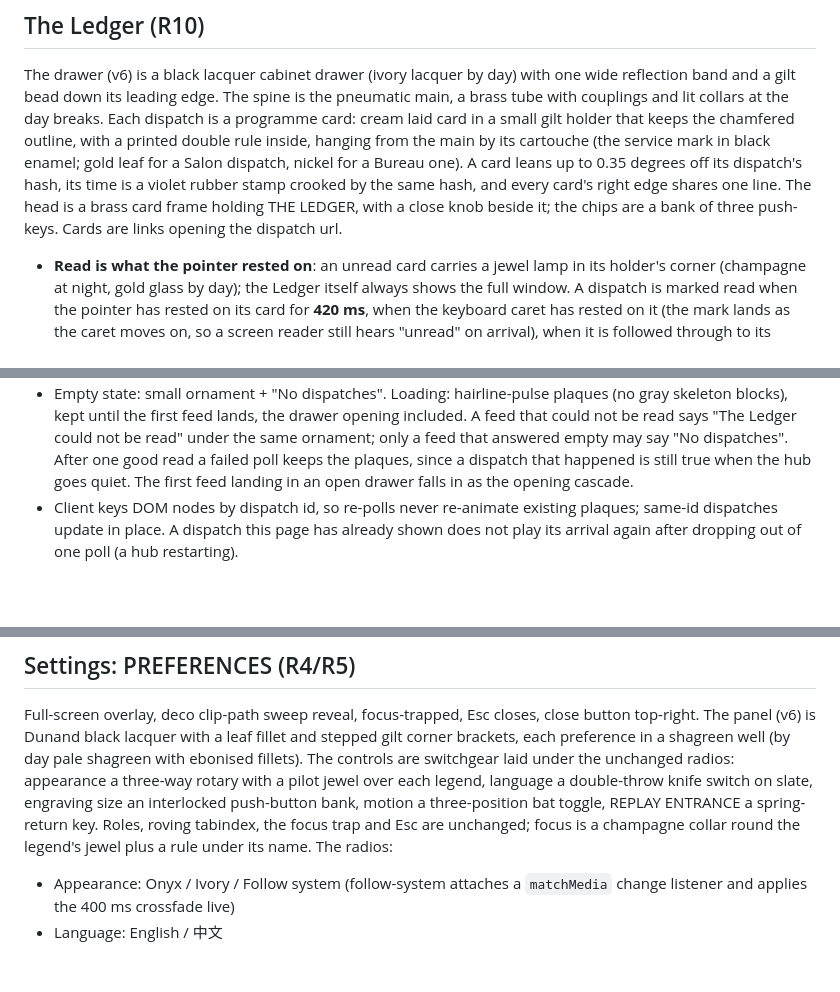
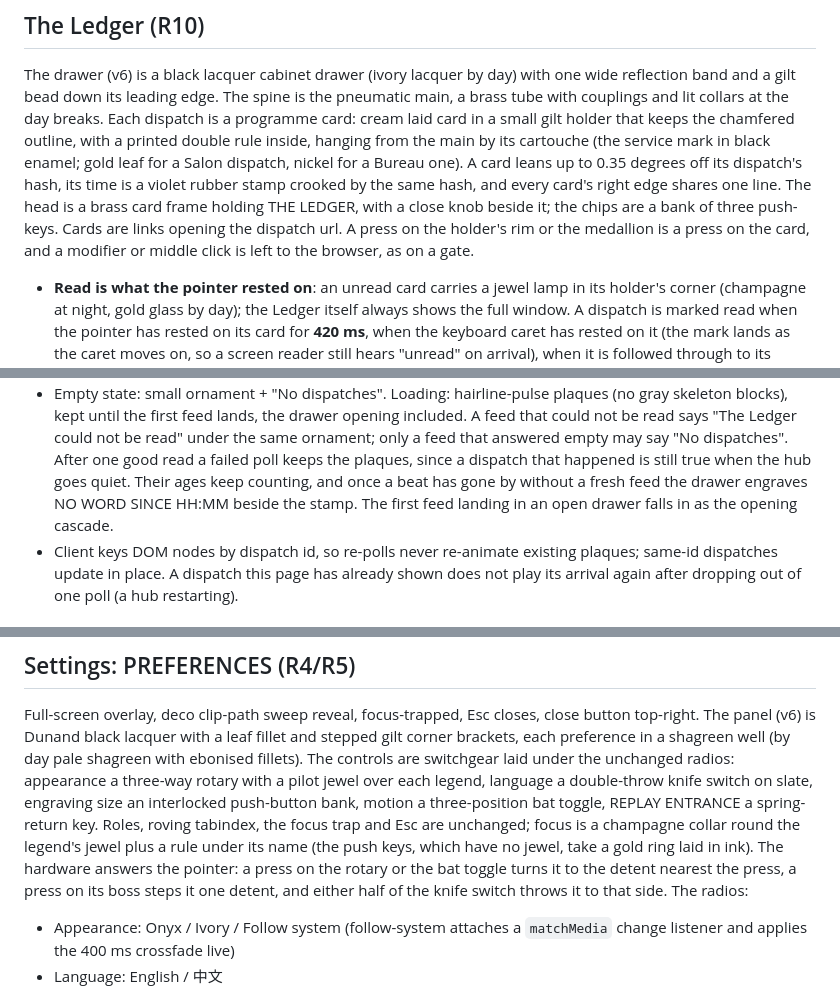
Before and after one commit to Americium3/atrium, a Markdown page: DESIGN.md, 3 parts joined by grey strips. GitHub-like rendering; blank space fills up the shorter version.

Commit message:
Write the drawer's and the switchgear's new manners into DESIGN
The Ledger section now says that a press on a card's rim or medallion is
a press on the card, that modifier and middle clicks go to the browser,
and that the ages keep counting under NO WORD SINCE HH:MM when the feed
goes quiet. The Preferences section says how the switchgear answers the
pointer and how the push keys show focus.

Co-Authored-By: Claude Opus 5.5 <noreply@anthropic.com>

```diff
--- a/DESIGN.md
+++ b/DESIGN.md
@@ -797,7 +797,9 @@ card leans up to 0.35 degrees off its dispatch's hash, its time is a violet
 rubber stamp crooked by the same hash, and every card's right edge shares
 one line. The head is a brass card frame holding THE LEDGER, with a close
 knob beside it; the chips are a bank of three push-keys. Cards are links
-opening the dispatch url.
+opening the dispatch url. A press on the holder's rim or the medallion is a
+press on the card, and a modifier or middle click is left to the browser,
+as on a gate.
 
 - **Read is what the pointer rested on**: an unread card carries a jewel
   lamp in its holder's corner (champagne at night, gold glass by day); the Ledger itself always shows the full window. A
@@ -887,8 +889,9 @@ opening the dispatch url.
   could not be read" under the same ornament; only a feed that answered
   empty may say "No dispatches". After one good read a failed poll keeps the
   plaques, since a dispatch that happened is still true when the hub goes
-  quiet. The first feed landing in an open drawer falls in as the opening
-  cascade.
+  quiet. Their ages keep counting, and once a beat has gone by without a
+  fresh feed the drawer engraves NO WORD SINCE HH:MM beside the stamp. The
+  first feed landing in an open drawer falls in as the opening cascade.
 - Client keys DOM nodes by dispatch id, so re-polls never re-animate existing
   plaques; same-id dispatches update in place. A dispatch this page has
   already shown does not play its arrival again after dropping out of one
@@ -939,7 +942,11 @@ jewel over each legend, language a double-throw knife switch on slate,
 engraving size an interlocked push-button bank, motion a three-position bat
 toggle, REPLAY ENTRANCE a spring-return key. Roles, roving tabindex, the
 focus trap and Esc are unchanged; focus is a champagne collar round the
-legend's jewel plus a rule under its name. The radios:
+legend's jewel plus a rule under its name (the push keys, which have no
+jewel, take a gold ring laid in ink). The hardware answers the pointer: a
+press on the rotary or the bat toggle turns it to the detent nearest the
+press, a press on its boss steps it one detent, and either half of the
+knife switch throws it to that side. The radios:
 
 - Appearance: Onyx / Ivory / Follow system (follow-system attaches a
   `matchMedia` change listener and applies the 400 ms crossfade live)
```
